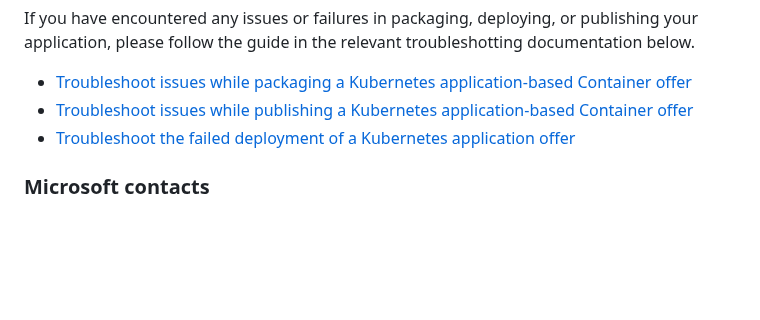
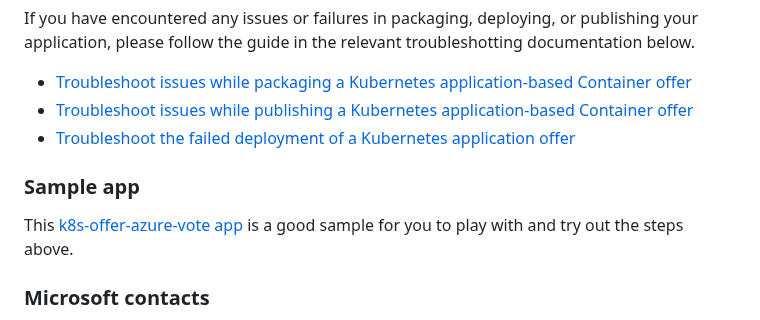
Before and after one commit to Azure-Samples/kubernetes-offer-samples, a Markdown page: getting-started/GettingStarted.md, the part around the change. Rendered like a GitHub page; blank space fills up the shorter version.

```diff
--- a/getting-started/GettingStarted.md
+++ b/getting-started/GettingStarted.md
@@ -43,6 +43,9 @@ If you have encountered any issues or failures in packaging, deploying, or publi
 * [Troubleshoot issues while publishing a Kubernetes application-based Container offer](https://learn.microsoft.com/en-us/partner-center/marketplace/azure-container-troubleshoot)
 * [Troubleshoot the failed deployment of a Kubernetes application offer](https://learn.microsoft.com/en-us/troubleshoot/azure/azure-kubernetes/troubleshoot-failed-kubernetes-deployment-offer)
 
+### Sample app
+This [k8s-offer-azure-vote app](kubernetes-offer-samples/tree/main/samples) is a good sample for you to play with and try out the steps above.
+
 ### Microsoft contacts
 For any additional questions not covered by this guide, feel free to reach out to the Microsoft Azure Kubernetes Service (AKS) Ecosystem product team at tcontainerpreview@service.microsoft.com.
 
```
